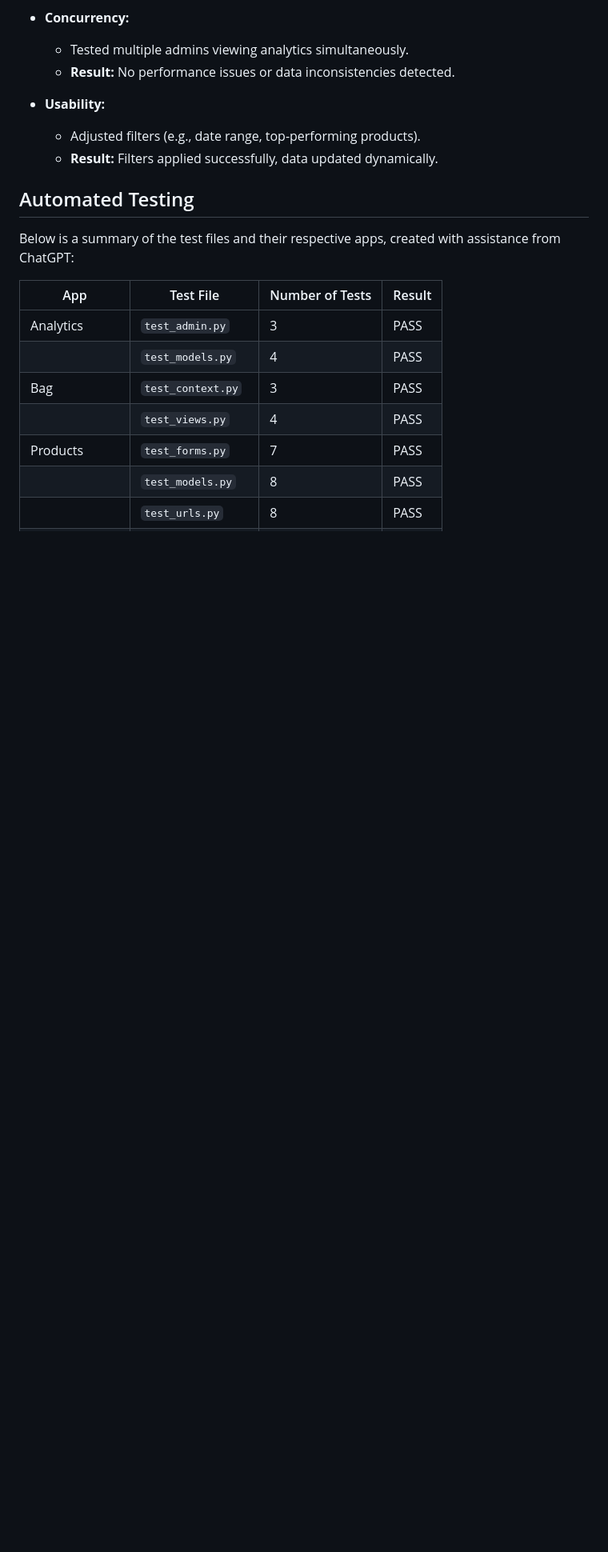
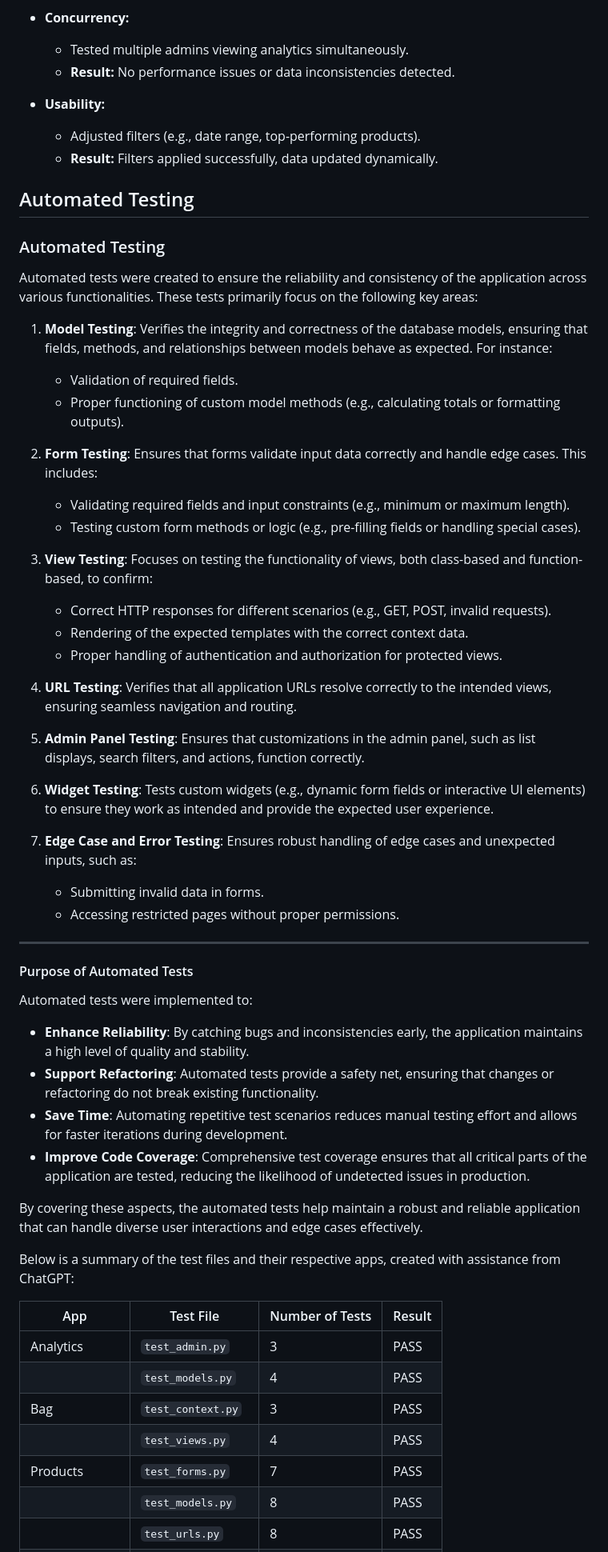
Before and after one commit to jdohertydev/maison_lavaux, a Markdown page: TESTING.md, the part around the change printed below. Shown: that part at 80% size. Rendered like a GitHub page; blank space fills up the shorter version.

Commit message:
Update TESTING.md with more information about automated tests

```diff
--- a/TESTING.md
+++ b/TESTING.md
@@ -707,6 +709,46 @@ Manual testing was conducted to ensure all CRUD (Create, Read, Update, Delete) o
 
 ## Automated Testing
 
+### Automated Testing
+
+Automated tests were created to ensure the reliability and consistency of the application across various functionalities. These tests primarily focus on the following key areas:
+
+1. **Model Testing**: Verifies the integrity and correctness of the database models, ensuring that fields, methods, and relationships between models behave as expected. For instance:
+   - Validation of required fields.
+   - Proper functioning of custom model methods (e.g., calculating totals or formatting outputs).
+
+2. **Form Testing**: Ensures that forms validate input data correctly and handle edge cases. This includes:
+   - Validating required fields and input constraints (e.g., minimum or maximum length).
+   - Testing custom form methods or logic (e.g., pre-filling fields or handling special cases).
+
+3. **View Testing**: Focuses on testing the functionality of views, both class-based and function-based, to confirm:
+   - Correct HTTP responses for different scenarios (e.g., GET, POST, invalid requests).
+   - Rendering of the expected templates with the correct context data.
+   - Proper handling of authentication and authorization for protected views.
+
+4. **URL Testing**: Verifies that all application URLs resolve correctly to the intended views, ensuring seamless navigation and routing.
+
+5. **Admin Panel Testing**: Ensures that customizations in the admin panel, such as list displays, search filters, and actions, function correctly.
+
+6. **Widget Testing**: Tests custom widgets (e.g., dynamic form fields or interactive UI elements) to ensure they work as intended and provide the expected user experience.
+
+7. **Edge Case and Error Testing**: Ensures robust handling of edge cases and unexpected inputs, such as:
+   - Submitting invalid data in forms.
+   - Accessing restricted pages without proper permissions.
+
+---
+
+#### Purpose of Automated Tests
+
+Automated tests were implemented to:
+
+- **Enhance Reliability**: By catching bugs and inconsistencies early, the application maintains a high level of quality and stability.
+- **Support Refactoring**: Automated tests provide a safety net, ensuring that changes or refactoring do not break existing functionality.
+- **Save Time**: Automating repetitive test scenarios reduces manual testing effort and allows for faster iterations during development.
+- **Improve Code Coverage**: Comprehensive test coverage ensures that all critical parts of the application are tested, reducing the likelihood of undetected issues in production.
+
+By covering these aspects, the automated tests help maintain a robust and reliable application that can handle diverse user interactions and edge cases effectively.
+
 Below is a summary of the test files and their respective apps, created with assistance from ChatGPT:
 
 
```
Also changed, not shown: other parts of TESTING.md (+2 -0 lines).
